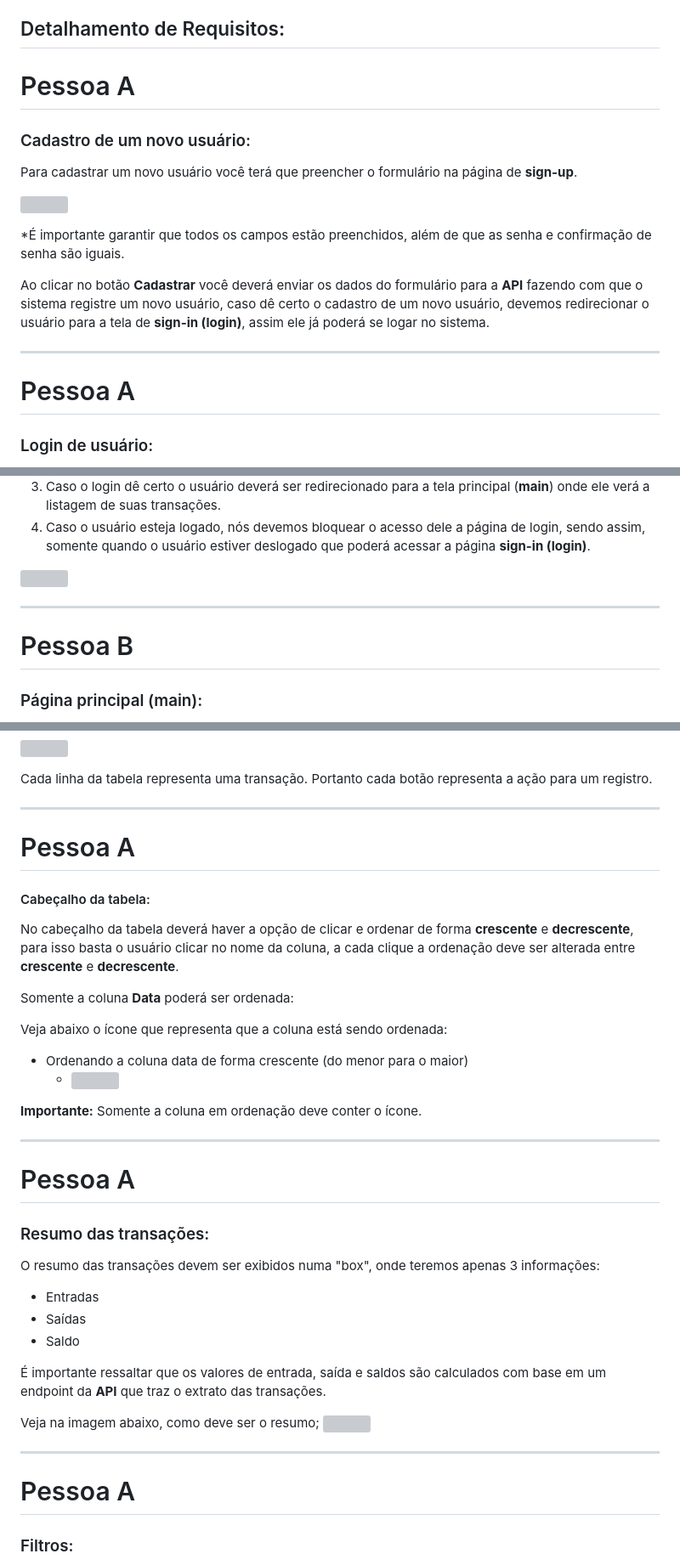
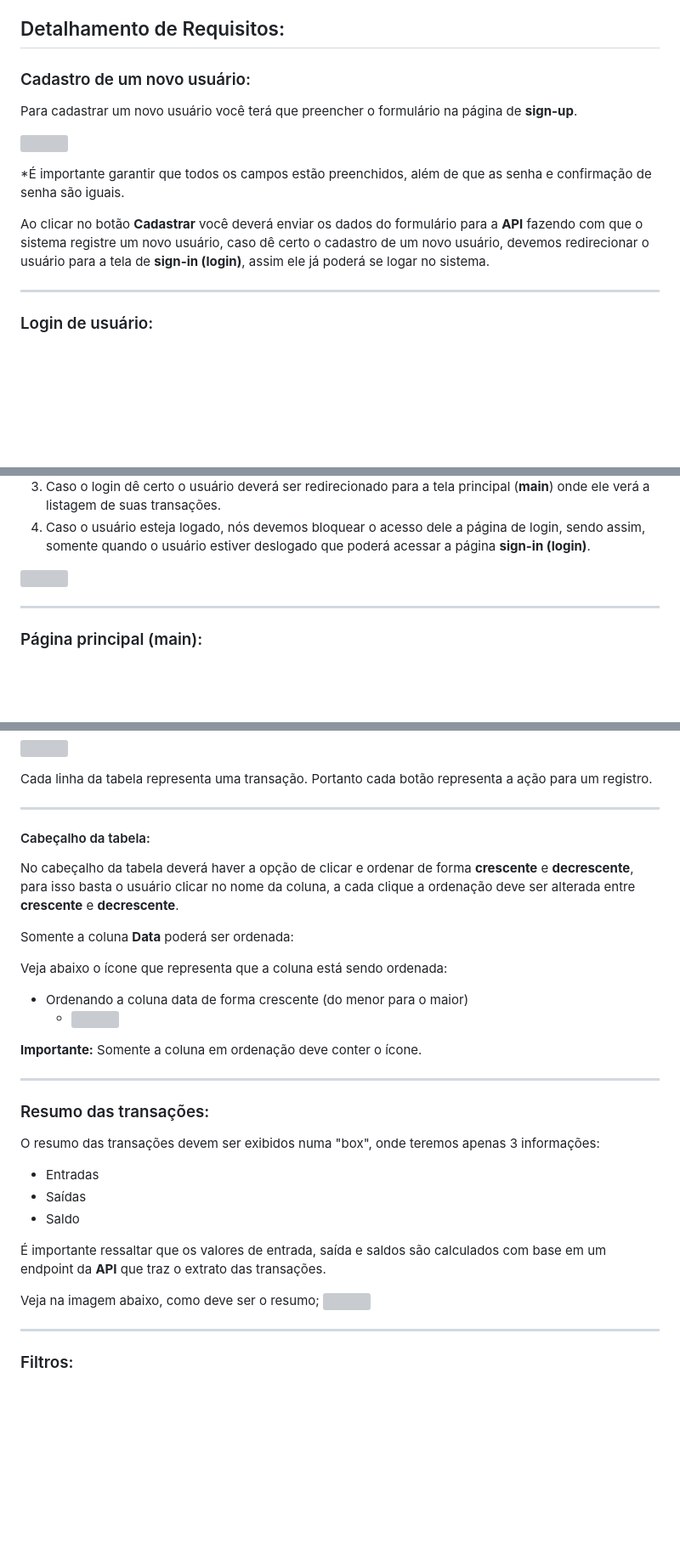
Before and after one commit to OliveiradSam/Projeto-dindin-frontend, a Markdown page: README.md, 3 parts joined by grey strips. Shown at 85% size. Rendered like a GitHub page; blank space fills up the shorter version; grey boxes are pictures that could not be loaded.

```diff
--- a/README.md
+++ b/README.md
@@ -17,7 +17,6 @@ O sistema trata-se de uma aplicação para controle de finanças pessoais. As fu
 
 ## Detalhamento de Requisitos:
 
-# Pessoa A
 
 ### Cadastro de um novo usuário:
 
@@ -31,7 +30,6 @@ Ao clicar no botão **Cadastrar** você deverá enviar os dados do formulário p
 
 ---
 
-# Pessoa A
 
 ### Login de usuário:
 
@@ -44,7 +42,6 @@ Ao clicar no botão **Cadastrar** você deverá enviar os dados do formulário p
 
 ---
 
-# Pessoa B
 
 ### Página principal (main):
 
@@ -142,7 +134,6 @@ Cada linha da tabela representa uma transação. Portanto cada botão representa
 
 ---
 
-# Pessoa A
 
 #### Cabeçalho da tabela:
 
@@ -159,7 +150,6 @@ Veja abaixo o ícone que representa que a coluna está sendo ordenada:
 
 ---
 
-# Pessoa A
 
 ### Resumo das transações:
 
@@ -176,7 +166,6 @@ Veja na imagem abaixo, como deve ser o resumo;
 
 ---
 
-# Pessoa A
 
 ### Filtros:
 
```
Also changed, not shown: other parts of README.md (+0 -7 lines).
